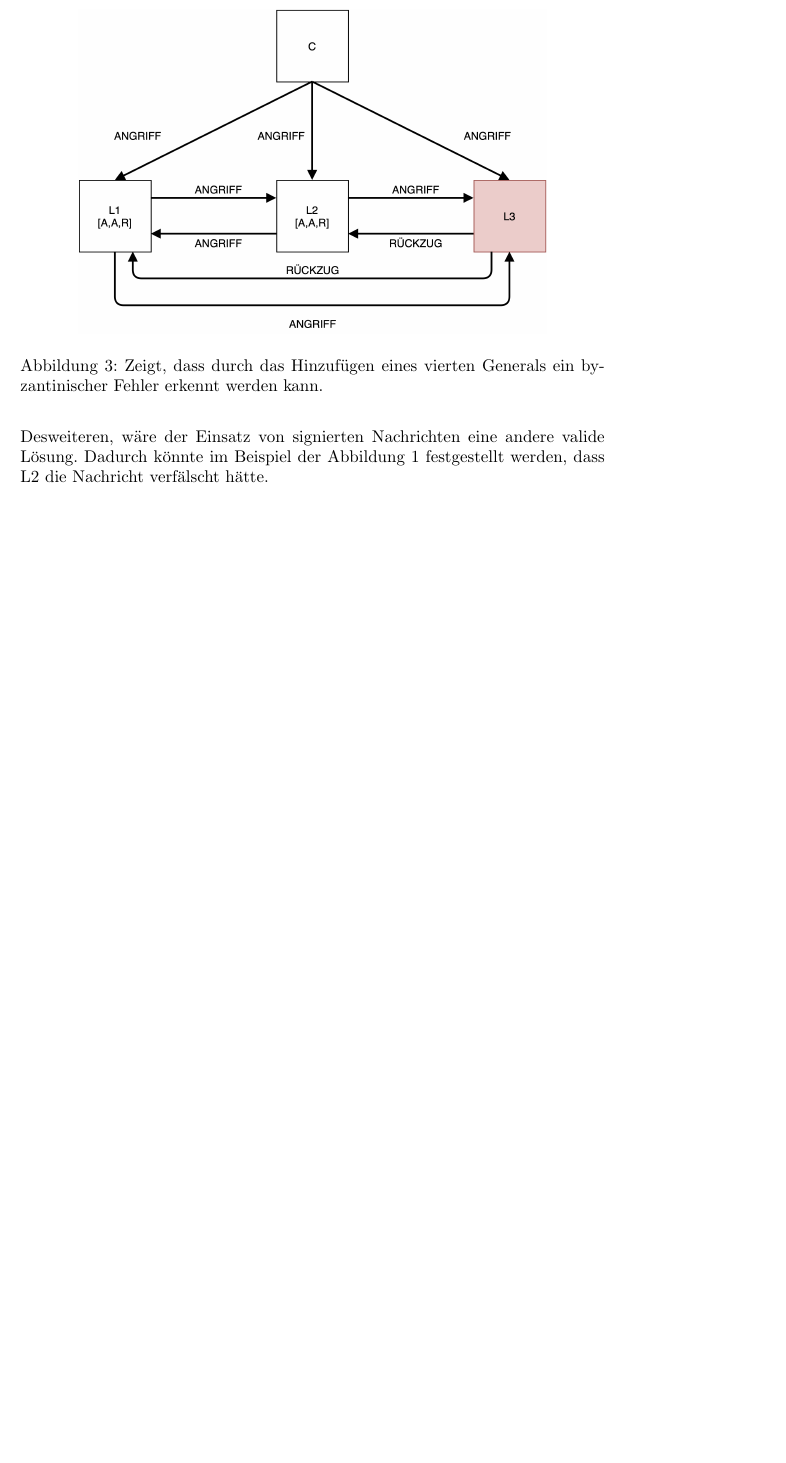
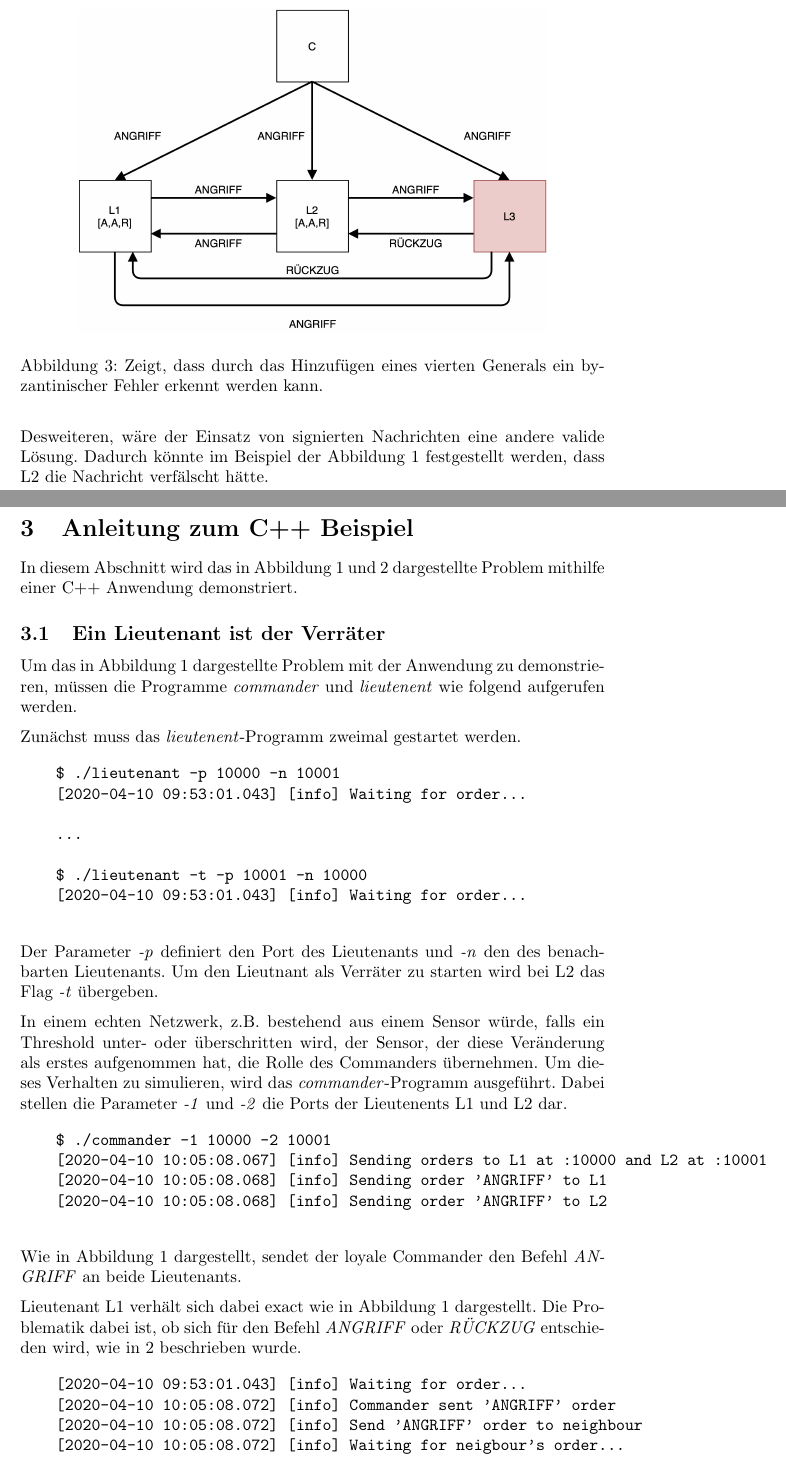
Before and after one commit to MatthiasReumann/reumann-byzantine-fault, a LaTeX document (doc/ByzantinischeFehler.tex): part of page 6 of 7 before the commit and two parts of pages 6 and 7 of 9 after it, the two joined at a grey line, cut so that both start at the same text, the shorter picture padded with empty space. Compiled offline with pdfLaTeX.

Commit message:
Add example

```diff
--- a/doc/ByzantinischeFehler.tex
+++ b/doc/ByzantinischeFehler.tex
@@ -144,3 +146,71 @@ dass L2 die Nachricht verfälscht hätte.
 
 \newpage
 
+\section{Anleitung zum C++ Beispiel}
+
+In diesem Abschnitt wird das in Abbildung \ref{fig:general1} und \ref{fig:general2}
+dargestellte Problem mithilfe einer C++ Anwendung demonstriert.
+
+\subsection{Ein Lieutenant ist der Verräter}
+
+Um das in Abbildung \ref{fig:general1} dargestellte Problem
+mit der Anwendung zu demonstrieren, müssen die Programme
+\textit{commander} und \textit{lieutenent} wie folgend aufgerufen werden.
+
+\medskip
+
+Zunächst muss das \textit{lieutenent}-Programm zweimal gestartet werden.
+
+\begin{center}
+    \begin{verbatim}
+    $ ./lieutenant -p 10000 -n 10001
+    [2020-04-10 09:53:01.043] [info] Waiting for order...
+
+    ...
+
+    $ ./lieutenant -t -p 10001 -n 10000
+    [2020-04-10 09:53:01.043] [info] Waiting for order...
+    \end{verbatim}
+\end{center}
+
+Der Parameter \textit{-p} definiert den Port des Lieutenants und
+\textit{-n} den des benachbarten Lieutenants. Um den Lieutnant als
+Verräter zu starten wird bei L2 das Flag \textit{-t} übergeben.
+
+\medskip
+
+In einem echten Netzwerk, z.B. bestehend aus einem Sensor würde, falls ein Threshold
+unter- oder überschritten wird, der Sensor, der diese Veränderung als erstes aufgenommen hat,
+die Rolle des Commanders übernehmen. Um dieses Verhalten zu simulieren, wird das
+\textit{commander}-Programm ausgeführt. Dabei stellen die Parameter \textit{-1} und \textit{-2} die Ports
+der Lieutenents L1 und L2 dar.
+
+\begin{center}
+    \begin{verbatim}
+    $ ./commander -1 10000 -2 10001
+    [2020-04-10 10:05:08.067] [info] Sending orders to L1 at :10000 and L2 at :10001
+    [2020-04-10 10:05:08.068] [info] Sending order 'ANGRIFF' to L1
+    [2020-04-10 10:05:08.068] [info] Sending order 'ANGRIFF' to L2
+    \end{verbatim}
+\end{center}
+
+Wie in Abbildung \ref{fig:general1} dargestellt, sendet der loyale Commander den Befehl
+\textit{ANGRIFF} an beide Lieutenants.
+
+\medskip
+
+Lieutenant L1 verhält sich dabei exact wie in Abbildung \ref{fig:general1} dargestellt.
+Die Problematik dabei ist, ob sich für den Befehl \textit{ANGRIFF} oder \textit{RÜCKZUG}
+entschieden wird, wie in \ref{sec:generals} beschrieben wurde.
+
+\begin{center}
+    \begin{verbatim}
+    [2020-04-10 09:53:01.043] [info] Waiting for order...
+    [2020-04-10 10:05:08.072] [info] Commander sent 'ANGRIFF' order
+    [2020-04-10 10:05:08.072] [info] Send 'ANGRIFF' order to neighbour
+    [2020-04-10 10:05:08.072] [info] Waiting for neigbour's order...
+    [2020-04-10 10:05:08.075] [info] Neighbours order is 'RÜCKZUG'
+    [2020-04-10 10:05:08.075] [info] Picking the majority of:
+    [2020-04-10 10:05:08.075] [info] ANGRIFF
+    [2020-04-10 10:05:08.075] [info] RÜCKZUG
+    \end{verbatim}
@@ -146,0 +227,4 @@ dass L2 die Nachricht verfälscht hätte.
+    $ ./commander -1 10000 -2 10001 -t
+    [2020-04-10 10:20:22.792] [info] Sending orders to L1 at :10000 and L2 at :10001
+    [2020-04-10 10:20:22.793] [info] Commander is a traitor
+    [2020-04-10 10:20:22.793] [info] Sending order 'ANGRIFF' to L1
@@ -146,0 +243,5 @@ dass L2 die Nachricht verfälscht hätte.
+    $ ./commander -1 10000 -2 10001 -t
+    [2020-04-10 10:20:17.134] [info] Waiting for order...
+    [2020-04-10 10:20:22.796] [info] Commander sent 'ANGRIFF' order
+    [2020-04-10 10:20:22.796] [info] Send 'ANGRIFF' order to neighbour
+    [2020-04-10 10:20:22.796] [info] Waiting for neigbour's order...
```
Also changed, not shown: doc/ByzantinischeFehler.pdf, doc/ByzantinischeFehler.tex (41 more changed lines).
